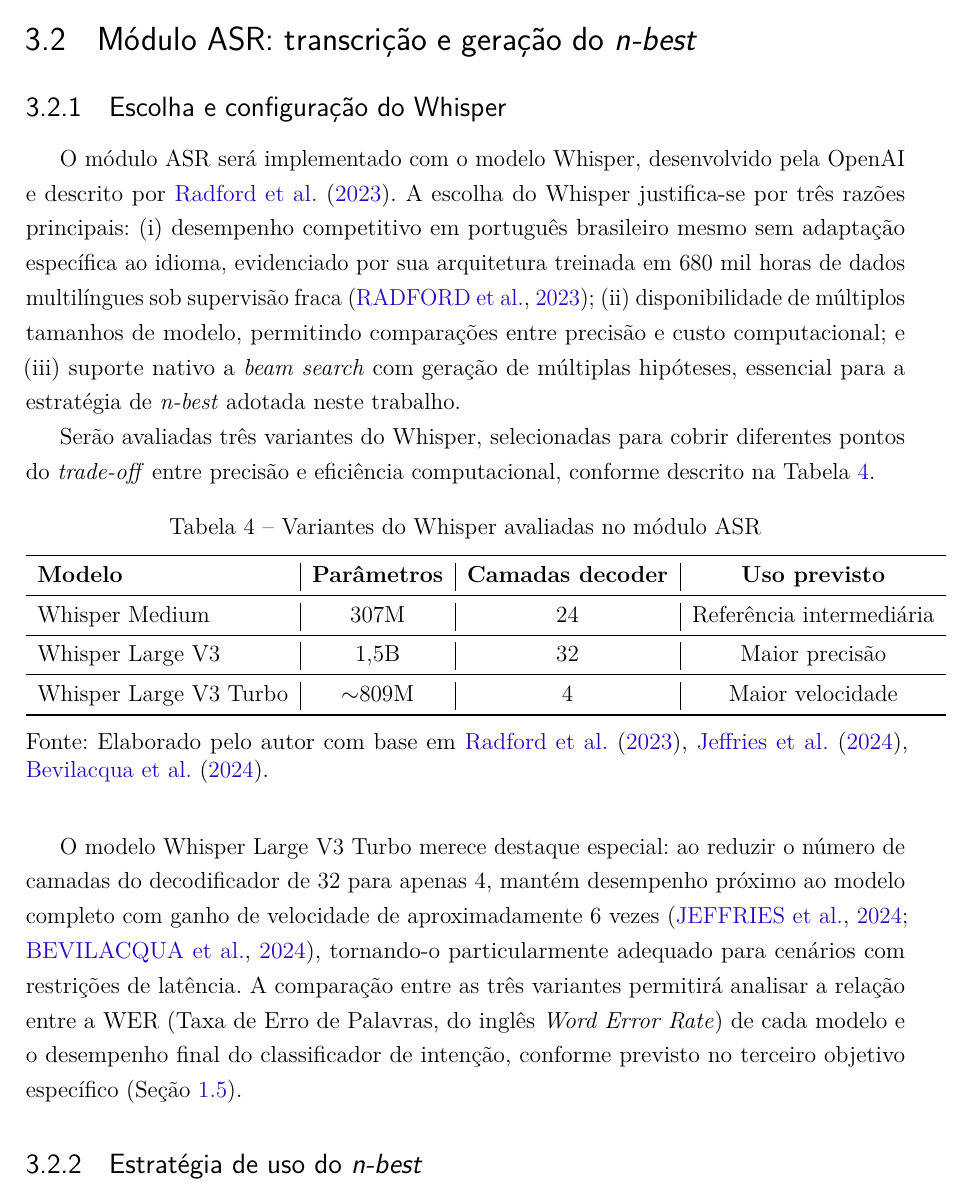
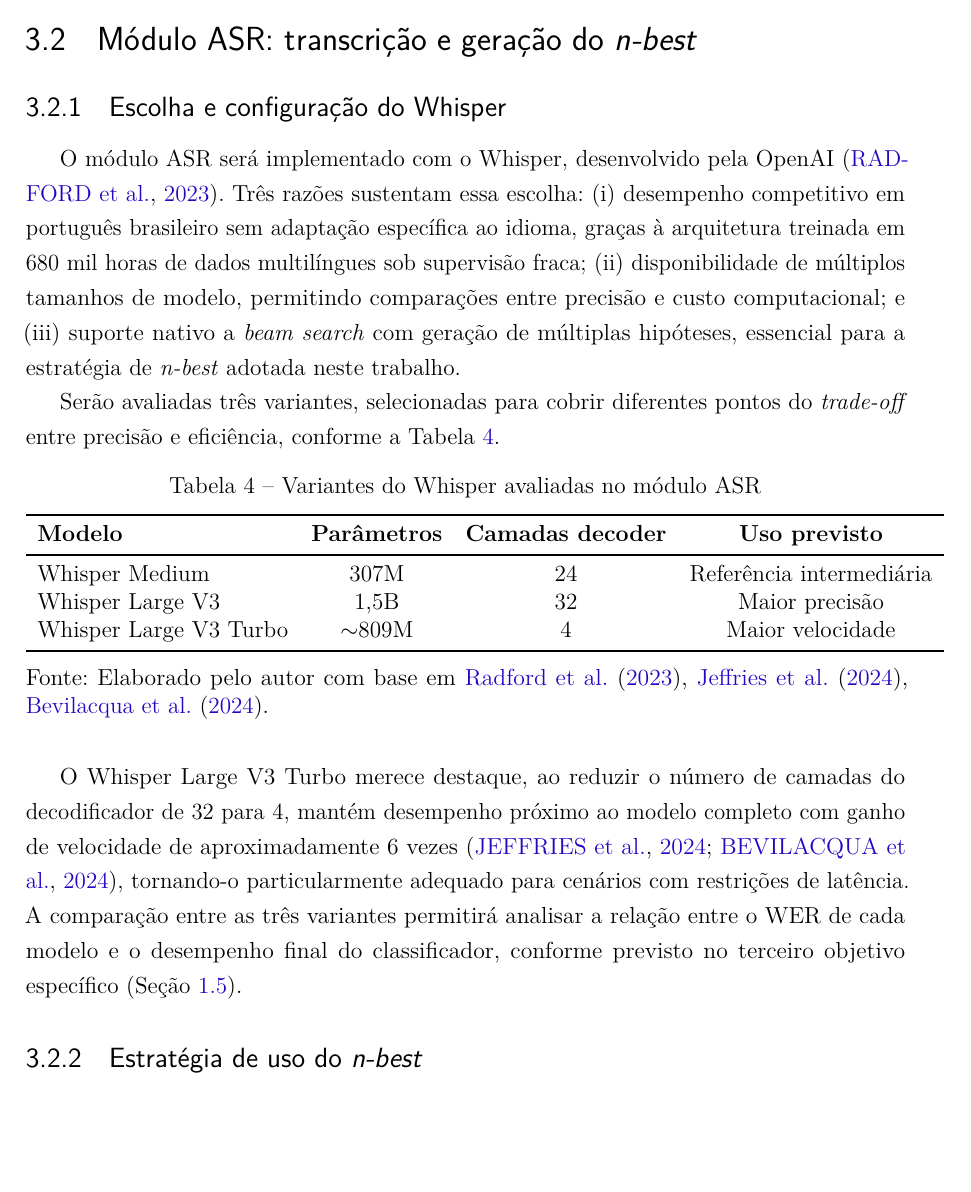
Before and after one commit to PhelipeScript/tcc, a LaTeX thesis (main.tex): part of page 37 of 54, cut so that both start at the same text, the shorter picture padded with empty space. Compiled offline with pdfLaTeX.

Commit message:
Escolha e configuração do Whisper checked

```diff
--- a/main.tex
+++ b/main.tex
@@ -866,26 +866,15 @@
 \subsection{Escolha e configuração do Whisper}
 \label{sec:whisper_config}
 
-O módulo ASR será implementado com o modelo Whisper, desenvolvido pela
-OpenAI e descrito por \citeonline{Radford2023}. A escolha do Whisper
-justifica-se por três razões principais: (i) desempenho competitivo
-em português brasileiro mesmo sem adaptação específica ao idioma,
-evidenciado por sua arquitetura treinada em 680 mil horas de dados
-multilíngues sob supervisão fraca \cite{Radford2023}; (ii) disponibilidade
-de múltiplos tamanhos de modelo, permitindo comparações entre precisão
-e custo computacional; e (iii) suporte nativo a \textit{beam search}
-com geração de múltiplas hipóteses, essencial para a estratégia de
-\textit{n-best} adotada neste trabalho.
-
-Serão avaliadas três variantes do Whisper, selecionadas para cobrir
-diferentes pontos do \textit{trade-off} entre precisão e eficiência
-computacional, conforme descrito na Tabela~\ref{tab:whisper_modelos}.
+O módulo ASR será implementado com o Whisper, desenvolvido pela OpenAI \cite{Radford2023}. Três razões sustentam essa escolha: (i) desempenho competitivo em português brasileiro sem adaptação específica ao idioma, graças à arquitetura treinada em 680 mil horas de dados multilíngues sob supervisão fraca; (ii) disponibilidade de múltiplos tamanhos de modelo, permitindo comparações entre precisão e custo computacional; e (iii) suporte nativo a \textit{beam search} com geração de múltiplas hipóteses, essencial para a estratégia de \textit{n-best} adotada neste trabalho.
+
+Serão avaliadas três variantes, selecionadas para cobrir diferentes pontos do \textit{trade-off} entre precisão e eficiência, conforme a Tabela~\ref{tab:whisper_modelos}.
 
 \begin{table}[htb]
     \centering
     \caption{Variantes do Whisper avaliadas no módulo ASR}
     \label{tab:whisper_modelos}
-    \begin{tabular}{l|c|c|c}
+    \begin{tabular}{lccc}
         \toprule
         \textbf{Modelo}
             & \textbf{Parâmetros}
@@ -894,10 +883,8 @@
         \midrule
         Whisper Medium
             & 307M & 24 & Referência intermediária \\
-        \midrule
         Whisper Large V3
             & 1,5B & 32 & Maior precisão \\
-        \midrule
         Whisper Large V3 Turbo
             & $\sim$809M & 4  & Maior velocidade \\
         \bottomrule
@@ -906,15 +893,7 @@
     Jeffries2024, Bevilacqua2024}.}
 \end{table}
 
-O modelo Whisper Large V3 Turbo merece destaque especial: ao reduzir
-o número de camadas do decodificador de 32 para apenas 4, mantém
-desempenho próximo ao modelo completo com ganho de velocidade de
-aproximadamente 6 vezes \cite{Jeffries2024, Bevilacqua2024}, tornando-o
-particularmente adequado para cenários com restrições de latência.
-A comparação entre as três variantes permitirá analisar a relação entre
-a WER (Taxa de Erro de Palavras, do inglês \textit{Word Error Rate}) de cada modelo e o desempenho final
-do classificador de intenção, conforme previsto no terceiro objetivo
-específico (Seção~\ref{sec:objetivos}).
+O Whisper Large V3 Turbo merece destaque, ao reduzir o número de camadas do decodificador de 32 para 4, mantém desempenho próximo ao modelo completo com ganho de velocidade de aproximadamente 6 vezes \cite{Jeffries2024, Bevilacqua2024}, tornando-o particularmente adequado para cenários com restrições de latência. A comparação entre as três variantes permitirá analisar a relação entre o WER de cada modelo e o desempenho final do classificador, conforme previsto no terceiro objetivo específico (Seção~\ref{sec:objetivos}).
 
 % ---------------------------------------------------------------
 \subsection{Estratégia de uso do \textit{n-best}}
```
Also changed, not shown: main.pdf.
